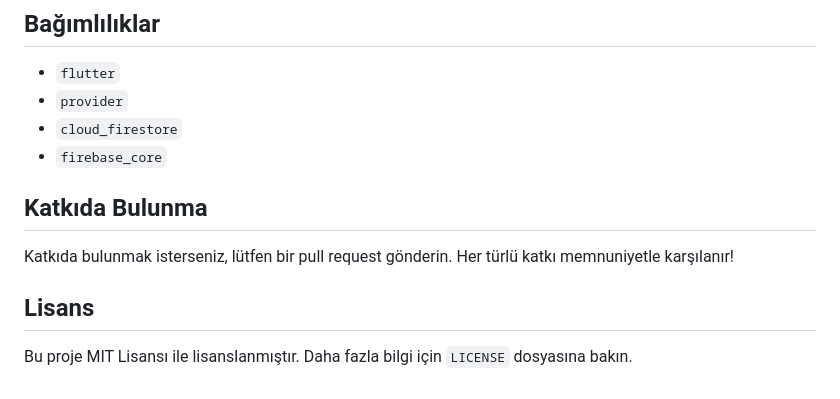
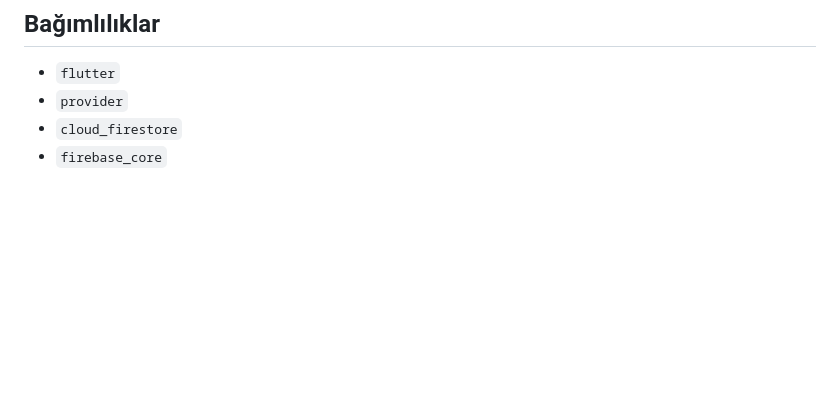
Before and after one commit to ebrurazi/cafeMobil, a Markdown page: README.md, the part around the change. GitHub-like rendering; blank space fills up the shorter version.

```diff
--- a/README.md
+++ b/README.md
@@ -91,12 +91,3 @@ Kafe Uygulaması
 - `provider`
 - `cloud_firestore`
 - `firebase_core`
-
-## Katkıda Bulunma
-
-Katkıda bulunmak isterseniz, lütfen bir pull request gönderin. Her türlü katkı memnuniyetle karşılanır!
-
-
-## Lisans
-
-Bu proje MIT Lisansı ile lisanslanmıştır. Daha fazla bilgi için `LICENSE` dosyasına bakın.
```
